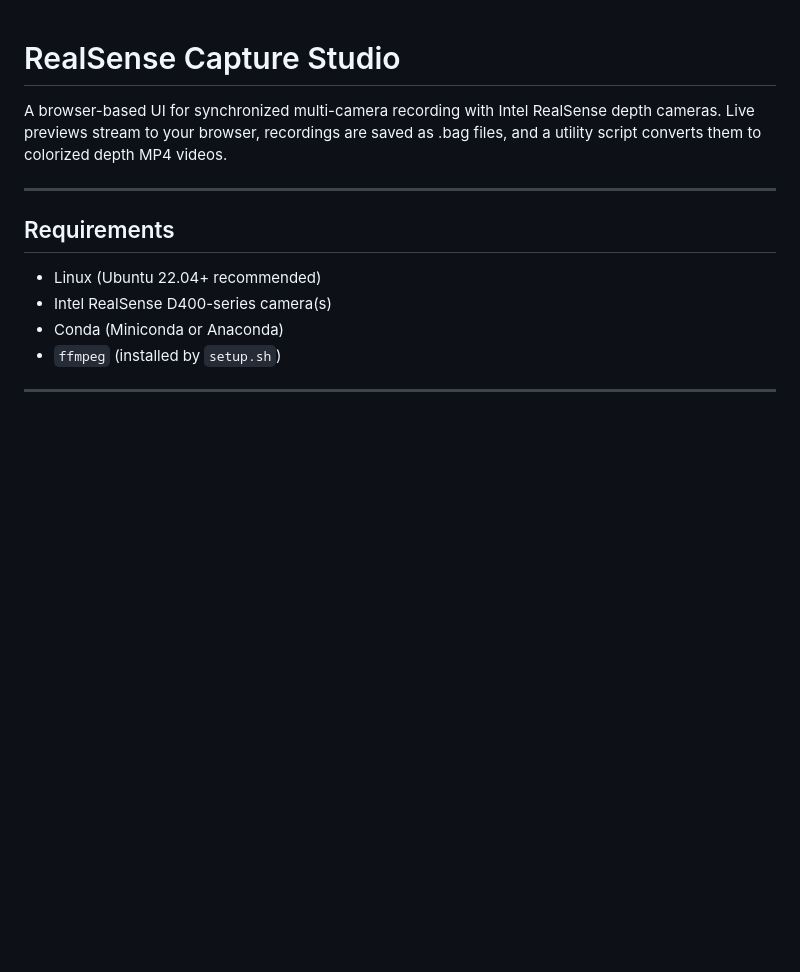
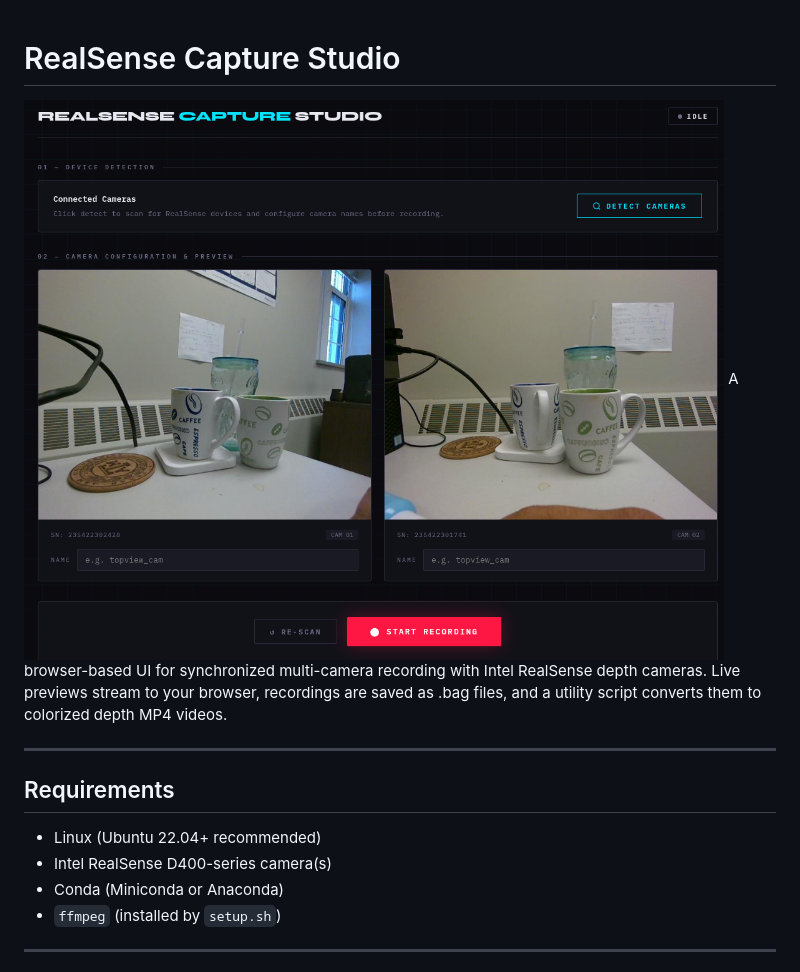
Before and after one commit to Hasnat79/realsense_control_ui, a Markdown page: README.md, the part around the change. Drawn GitHub-style; pictures changed too: assets/preview.png (added); blank space fills up the shorter version.

Commit message:
update preview

```diff
--- a/README.md
+++ b/README.md
@@ -1,5 +1,5 @@
 # RealSense Capture Studio
-
+![preview](./assets/preview.png)
 A browser-based UI for synchronized multi-camera recording with Intel RealSense depth cameras. Live previews stream to your browser, recordings are saved as .bag files, and a utility script converts them to colorized depth MP4 videos.
 
 ---
```
